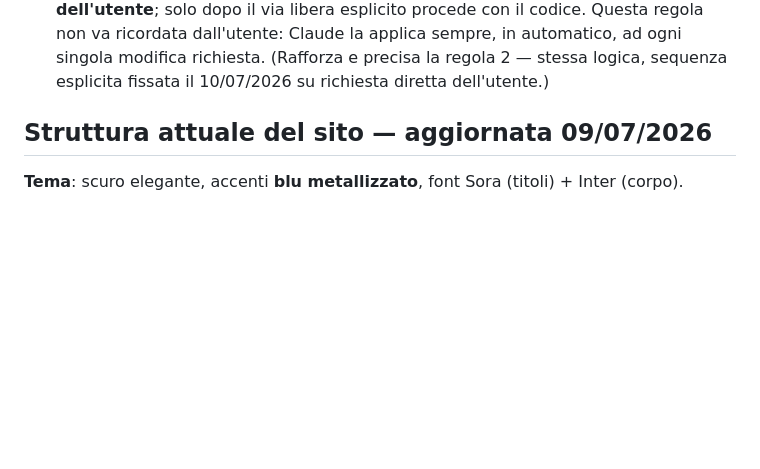
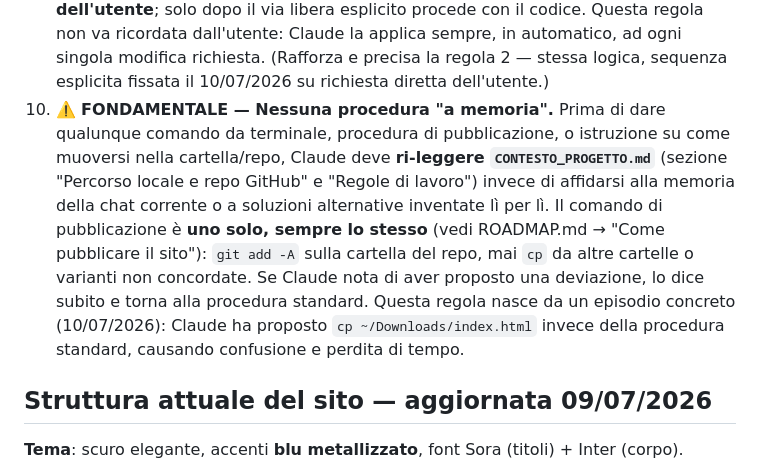
Before and after one commit to Gianmarcolinsa/Lgm-sito, a Markdown page: CONTESTO_PROGETTO.md, the part around one of its changes. GitHub-like rendering; blank space fills up the shorter version.

```diff
--- a/CONTESTO_PROGETTO.md
+++ b/CONTESTO_PROGETTO.md
@@ -191,6 +191,18 @@ per performance):
    la applica sempre, in automatico, ad ogni singola modifica richiesta.
    (Rafforza e precisa la regola 2 — stessa logica, sequenza esplicita fissata
    il 10/07/2026 su richiesta diretta dell'utente.)
+10. ⚠️ **FONDAMENTALE — Nessuna procedura "a memoria".** Prima di dare
+    qualunque comando da terminale, procedura di pubblicazione, o istruzione
+    su come muoversi nella cartella/repo, Claude deve **ri-leggere
+    `CONTESTO_PROGETTO.md`** (sezione "Percorso locale e repo GitHub" e
+    "Regole di lavoro") invece di affidarsi alla memoria della chat corrente
+    o a soluzioni alternative inventate lì per lì. Il comando di pubblicazione
+    è **uno solo, sempre lo stesso** (vedi ROADMAP.md → "Come pubblicare il
+    sito"): `git add -A` sulla cartella del repo, mai `cp` da altre cartelle
+    o varianti non concordate. Se Claude nota di aver proposto una deviazione,
+    lo dice subito e torna alla procedura standard. Questa regola nasce da un
+    episodio concreto (10/07/2026): Claude ha proposto `cp ~/Downloads/index.html`
+    invece della procedura standard, causando confusione e perdita di tempo.
 
 ## Struttura attuale del sito — aggiornata 09/07/2026
 **Tema**: scuro elegante, accenti **blu metallizzato**, font Sora (titoli) + Inter (corpo).
```
Also changed, not shown: other parts of CONTESTO_PROGETTO.md (+52 -11 lines), ROADMAP.md (+5 -0 lines).
